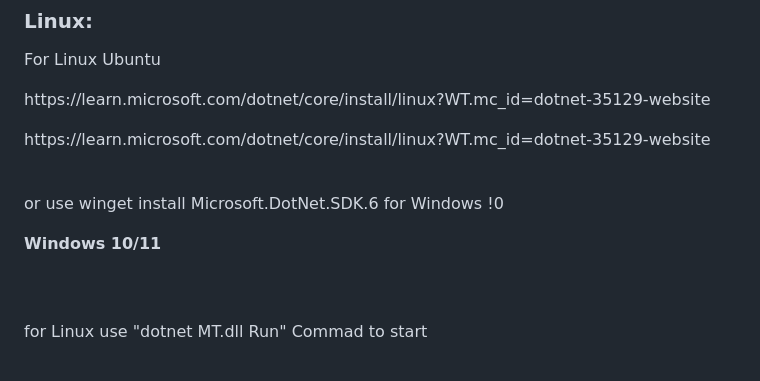
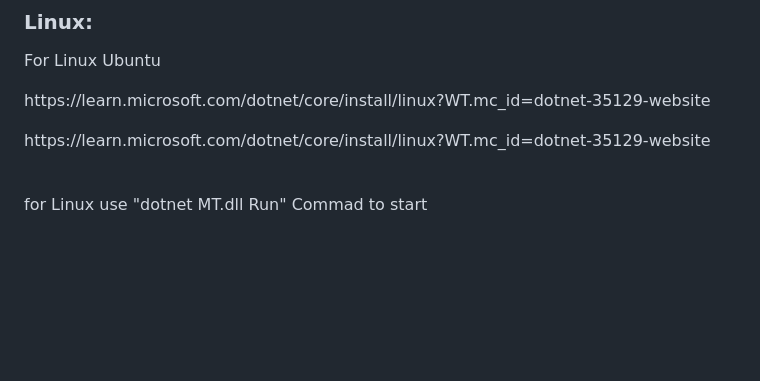
Before and after one commit to Bm-Crafts/Browser-Migration-Tool, a Markdown page: README.md, the part around the change. Rendered like a GitHub page; blank space fills up the shorter version.

```diff
--- a/README.md
+++ b/README.md
@@ -32,10 +32,6 @@ https://dotnet.microsoft.com/en-us/download/dotnet/thank-you/runtime-6.0.13-wind
 <p>https://learn.microsoft.com/dotnet/core/install/linux?WT.mc_id=dotnet-35129-website</p>
 
 <p><br />
-or use winget install Microsoft.DotNet.SDK.6 for Windows !0</p>
-<p><strong>Windows 10/11&nbsp;&nbsp; &nbsp;</strong></p>
-<p><br />
-<br />
 for Linux use &quot;dotnet MT.dll Run&quot; Commad to start<br />
 &nbsp;</p>
 
```
